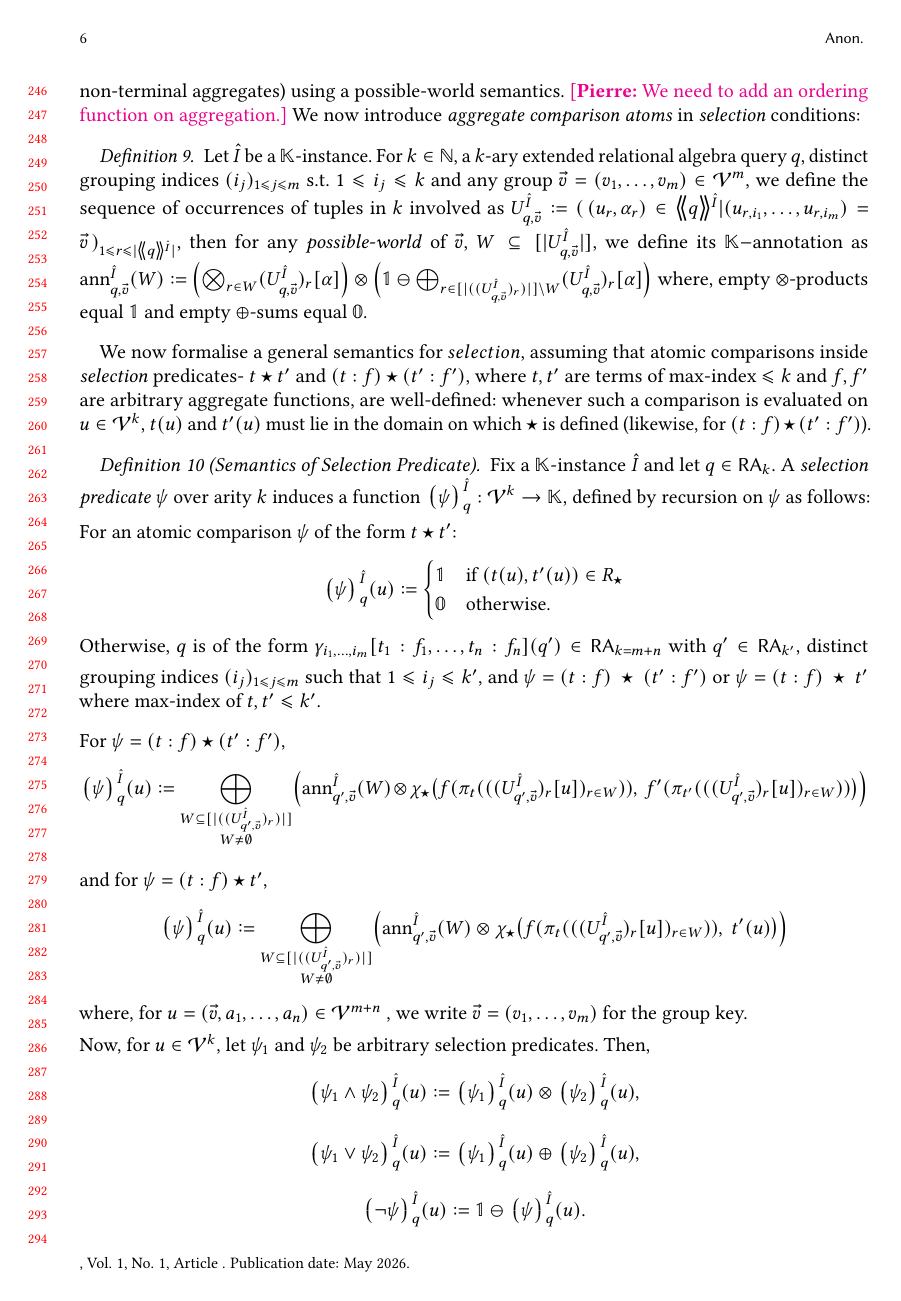
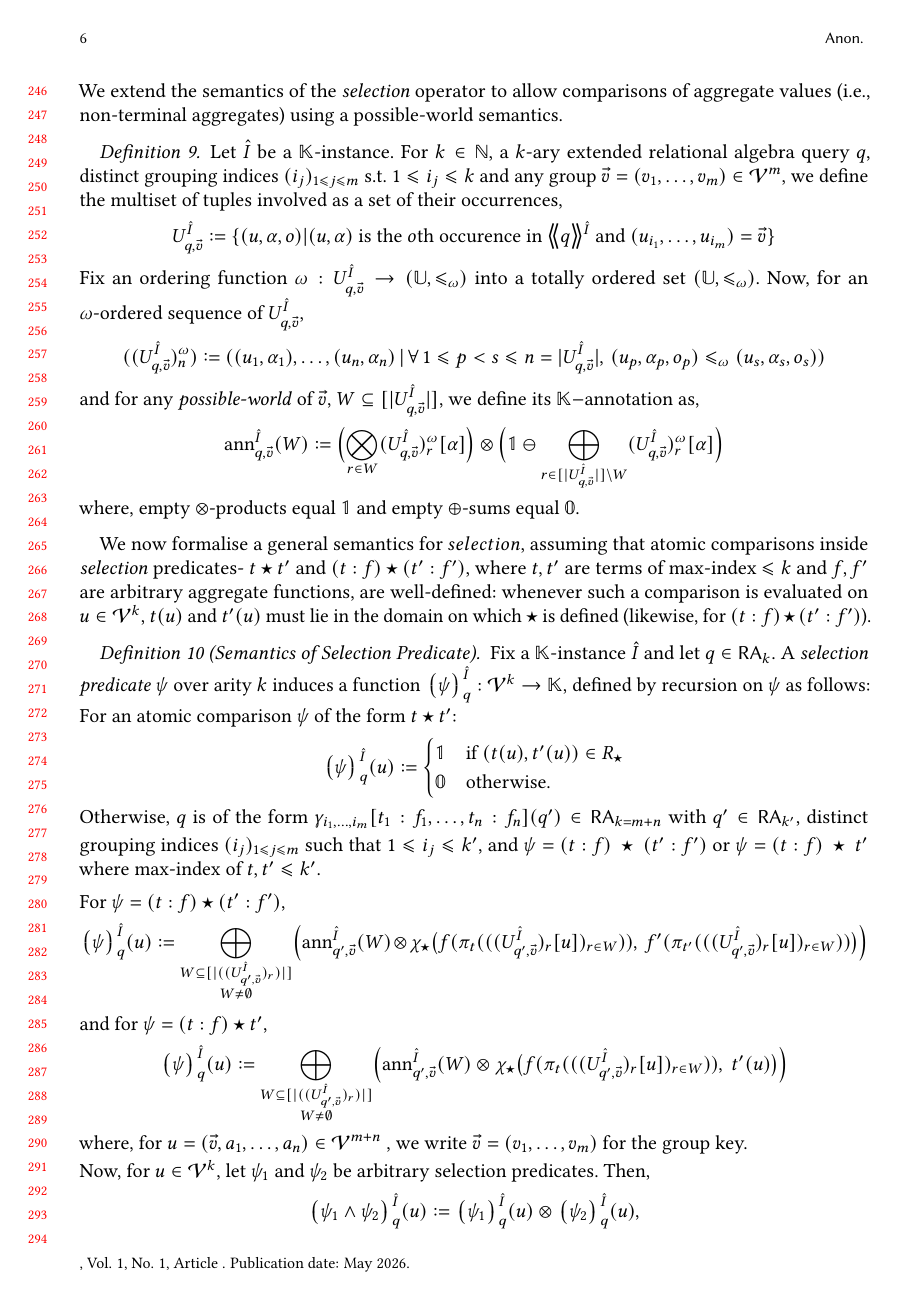
Before and after one commit to pratik2358/provsql_having, a LaTeX paper (main.tex, which reads semantics.tex): page 6 of 32. Compiled offline with pdfLaTeX.

Commit message:
added ordering in semantics

```diff
--- a/semantics.tex
+++ b/semantics.tex
@@ -45,21 +45,24 @@ which itself is based on that of
 We extend the semantics of the \emph{selection} operator to allow
 comparisons of aggregate values (i.e., non-terminal aggregates) using a
 possible-world semantics.
-\pierre{We need to add an ordering function on aggregation.}
-We now introduce \emph{aggregate comparison atoms} in \emph{selection} conditions:
-
+%\pierre{We need to add an ordering function on aggregation.}
+%We now introduce \emph{aggregate comparison atoms} in \emph{selection} conditions:
 \begin{definition}
 Let $\hat I$ be a $\mathbb{K}$-instance. For $k\in \mathbb{N}$, a $k$-ary
 extended relational algebra query $q$, distinct grouping indices $(i_j)_{1\leq j \leq m}$ s.t. $1\leq i_j \leq k$ and any group $\vec v=(v_1,\dots,v_m)\in\mathcal{V}^m$, we define
-the sequence of occurrences of tuples in $k$ involved as
-$
-U^{\hat I}_{q,\vec v} \defeq (\, (u_r,\alpha_r)\in \angsem{\hat I}{q} | (u_{r,i_1},\dots,u_{r,i_m})=\vec v \,)_{1\leq r\leq|\angsem{\hat I}{q}|}$, then for any \emph{possible-world} of $\vec v$, $W\subseteq [|U^{\hat I}_{q,\vec v}|]$, we define its $\mathbb{K}-$annotation as
-$
+the multiset of tuples involved as a set of their occurrences, \[U^{\hat I}_{q,\vec v}\defeq \{(u,\alpha,o)|(u,\alpha) \text{ is the }o\text{th occurence in }   \angsem{\hat I}{q}\text{ and }(u_{i_1},\dots,u_{i_m})=\vec v \}\]
+Fix an ordering function $\omega:U^{\hat I}_{q,\vec v}\rightarrow(\mathbb U,\leq_{\omega})$ into a totally ordered set $(\mathbb U,\leq_{\omega})$.
+Now, for an $\omega$-ordered sequence of $U^{\hat I}_{q,\vec v}$,
+\[
+  ((U^{\hat I}_{q,\vec v})_n^{\omega})\defeq((u_1,\alpha_1),\dots,(u_n,\alpha_n)\,|\,\forall\, 1\leq p< s\leq n=|U^{\hat I}_{q,\vec v}|,\, (u_p,\alpha_p,o_p)\leq_{\omega}(u_s,\alpha_s,o_s))
+\]
+and for any \emph{possible-world} of $\vec v$, $W\subseteq [|U^{\hat I}_{q,\vec v}|]$, we define its $\mathbb{K}-$annotation as,
+\[
 \ann^{\hat I}_{q,\vec v}(W) \defeq
-\Bigl( \bigotimes_{r\in W}(U^{\hat I}_{\substack{q,\vec v}})_r[\alpha] \Bigr)
+\Bigl( \bigotimes_{r\in W}(U^{\hat I}_{\substack{q,\vec v}})_r^\omega[\alpha] \Bigr)
  \otimes
- \Bigl( \mathbb{1} \ominus \bigoplus_{r\in [|((U^{\hat I}_{q,\vec v})_r)|]\setminus W}(U^{\hat I}_{q,\vec v})_r[\alpha] \Bigr)
-$
+ \Bigl( \mathbb{1} \ominus \bigoplus_{r\in [|U^{\hat I}_{q,\vec v}|]\setminus W}(U^{\hat I}_{q,\vec v})_r^\omega[\alpha] \Bigr)
+\]
 where, empty $\otimes$-products equal $\mathbb{1}$ and empty $\oplus$-sums equal $\mathbb{0}$.
 
 \end{definition}
```
